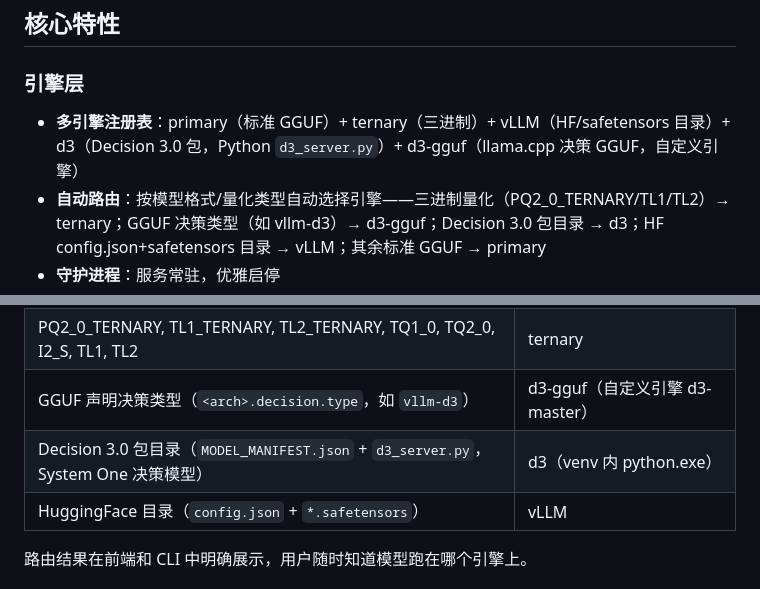
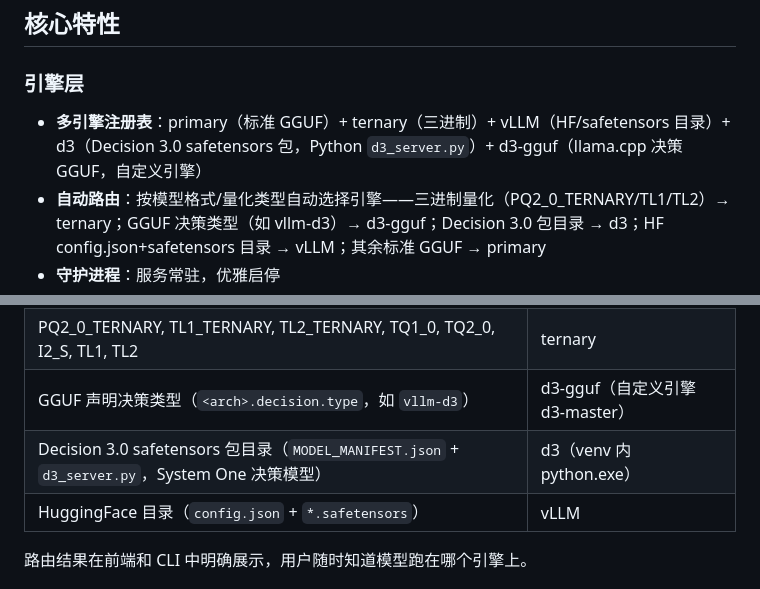
Before and after one commit to 159357Lp/jushui, a Markdown page: README.md, 2 parts joined by grey strips. GitHub-like rendering.

Commit message:
docs: README 点明 d3 引擎为 safetensors 格式决策包
区分 d3（safetensors 决策包）与 d3-gguf（GGUF 决策模型）

```diff
--- a/README.md
+++ b/README.md
@@ -55,7 +55,7 @@ LM Loader 是一个**独立的桌面模型管理工具**，不是任何外部服
 ## 核心特性
 
 ### 引擎层
-- **多引擎注册表**：primary（标准 GGUF）+ ternary（三进制）+ vLLM（HF/safetensors 目录）+ d3（Decision 3.0 包，Python `d3_server.py`）+ d3-gguf（llama.cpp 决策 GGUF，自定义引擎）
+- **多引擎注册表**：primary（标准 GGUF）+ ternary（三进制）+ vLLM（HF/safetensors 目录）+ d3（Decision 3.0 safetensors 包，Python `d3_server.py`）+ d3-gguf（llama.cpp 决策 GGUF，自定义引擎）
 - **自动路由**：按模型格式/量化类型自动选择引擎——三进制量化（PQ2_0_TERNARY/TL1/TL2）→ ternary；GGUF 决策类型（如 vllm-d3）→ d3-gguf；Decision 3.0 包目录 → d3；HF config.json+safetensors 目录 → vLLM；其余标准 GGUF → primary
 - **守护进程**：服务常驻，优雅启停
 - **端口管理**：自动分配可用端口
@@ -238,7 +238,7 @@ curl http://localhost:8900/api/chat \
 | Q4_0, Q4_1, Q5_0, Q5_1, Q8_0, IQ2_XXS, IQ3_XXS 等标准 GGUF | primary |
 | PQ2_0_TERNARY, TL1_TERNARY, TL2_TERNARY, TQ1_0, TQ2_0, I2_S, TL1, TL2 | ternary |
 | GGUF 声明决策类型（`<arch>.decision.type`，如 `vllm-d3`） | d3-gguf（自定义引擎 d3-master） |
-| Decision 3.0 包目录（`MODEL_MANIFEST.json` + `d3_server.py`，System One 决策模型） | d3（venv 内 python.exe） |
+| Decision 3.0 safetensors 包目录（`MODEL_MANIFEST.json` + `d3_server.py`，System One 决策模型） | d3（venv 内 python.exe） |
 | HuggingFace 目录（`config.json` + `*.safetensors`） | vLLM |
 
 路由结果在前端和 CLI 中明确展示，用户随时知道模型跑在哪个引擎上。
```
